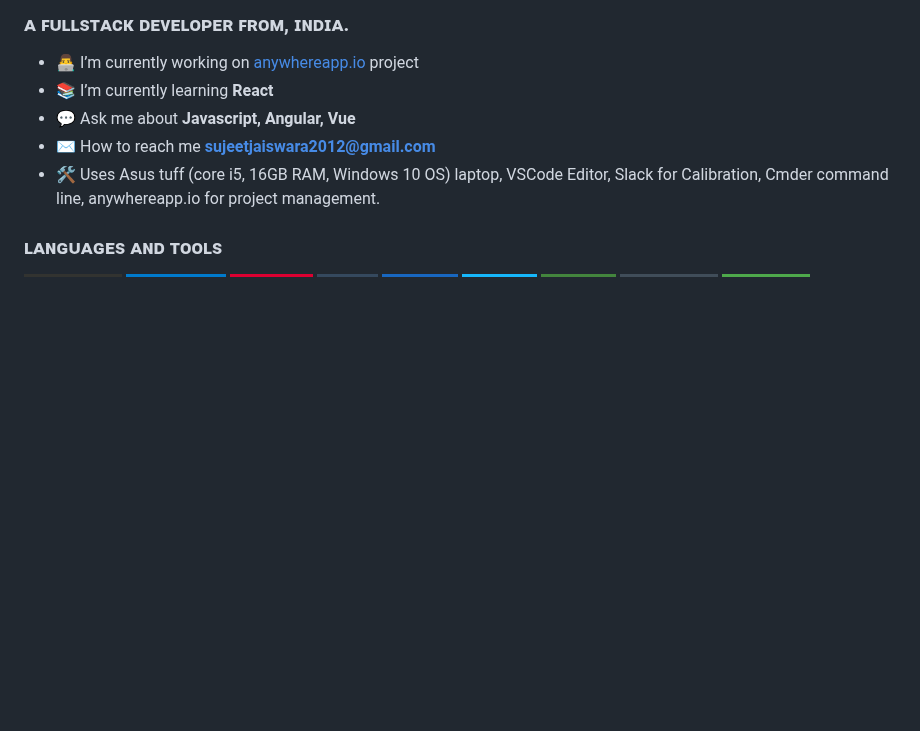
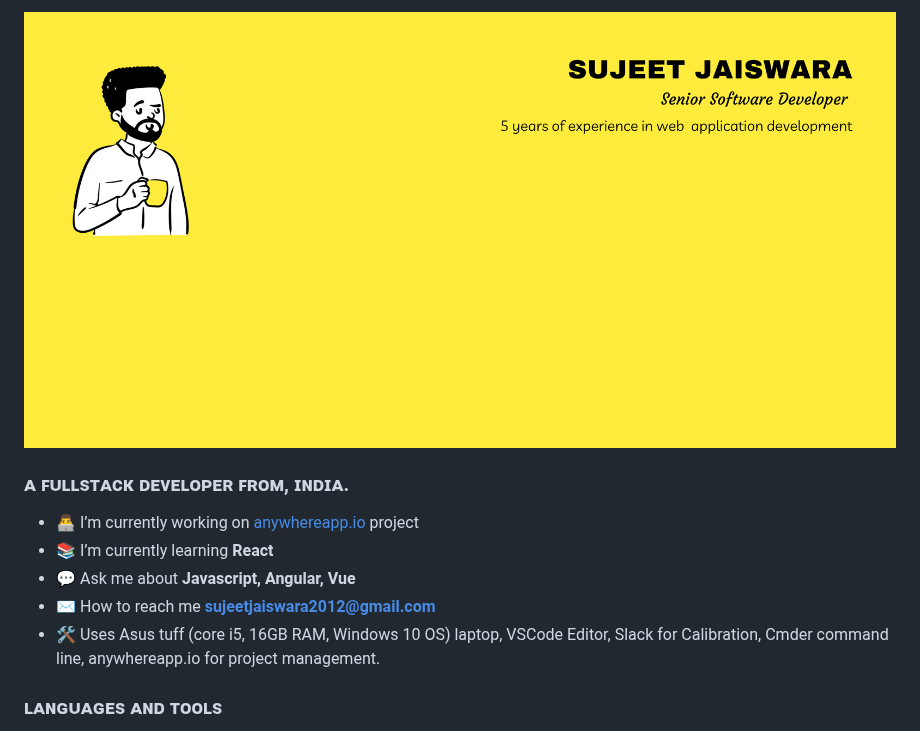
Before and after one commit to sujeetjaiswara/sujeetjaiswara, a Markdown page: README.md, the part around the change. GitHub-like rendering; pictures changed too: cover.png (added); badges without logos; blank space fills up the shorter version.

Commit message:
Added - cover pic

```diff
--- a/README.md
+++ b/README.md
@@ -1,4 +1,5 @@
 <!--[![Sujeet Jaiswara](https://pbs.twimg.com/profile_banners/1616752980/1541843076/1500x500)](https://www.amazon.com/dp/B07KF7Z711)-->
+![Sujeet Jaiswara](https://github.com/sujeetjaiswara/sujeetjaiswara/blob/main/cover.png)
 ### ᴀ ꜰᴜʟʟꜱᴛᴀᴄᴋ ᴅᴇᴠᴇʟᴏᴘᴇʀ ꜰʀᴏᴍ, ɪɴᴅɪᴀ.
 - 👨‍💻 I’m currently working on [anywhereapp.io](https://www.anywhereapp.io) project
 - 📚 I’m currently learning **React**
```
